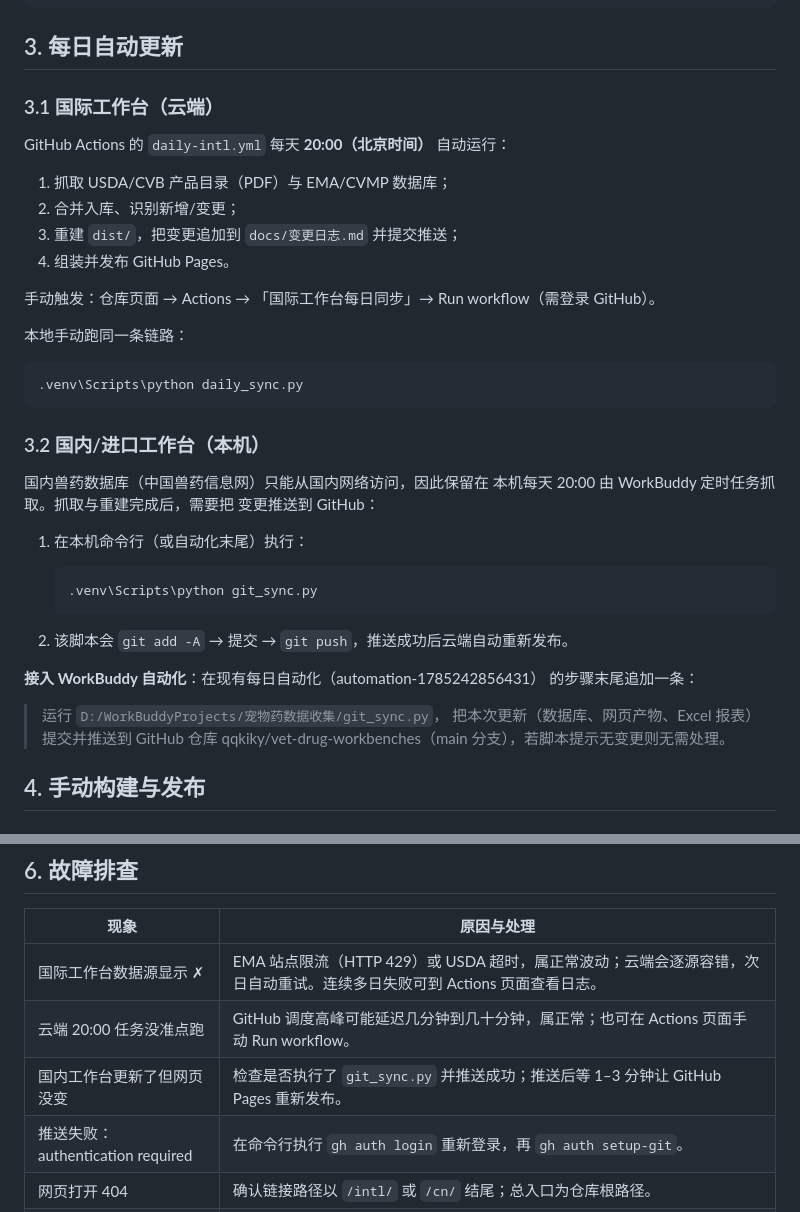
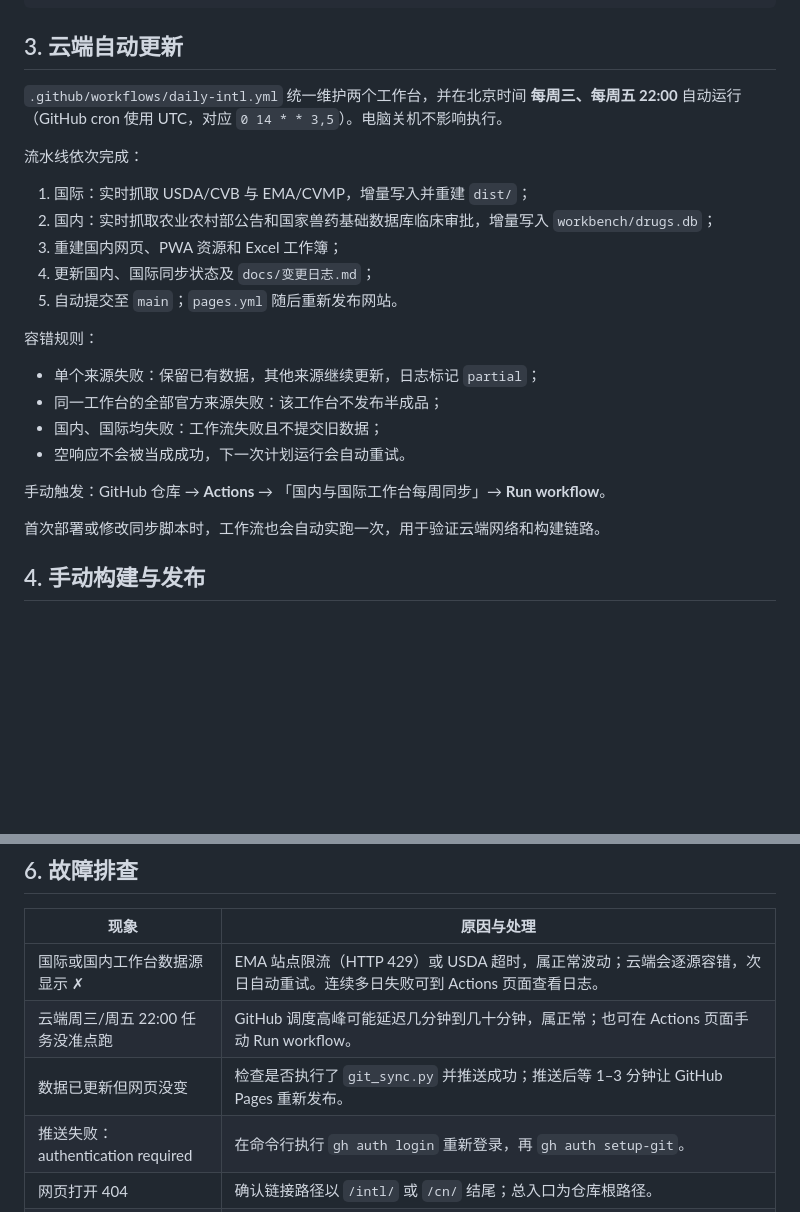
Before and after one commit to qqkiky/vet-drug-workbenches, a Markdown page: docs/部署说明.md, 2 parts joined by grey strips. Rendered like a GitHub page; blank space fills up the shorter version.

Commit message:
docs: update deployment guide for cloud schedule

````diff
--- a/docs/部署说明.md
+++ b/docs/部署说明.md
@@ -31,46 +31,32 @@
 └── docs/            文档与变更日志
 ```
 
-## 3. 每日自动更新
+## 3. 云端自动更新
 
-### 3.1 国际工作台（云端）
+`.github/workflows/daily-intl.yml` 统一维护两个工作台，并在北京时间
+**每周三、每周五 22:00** 自动运行（GitHub cron 使用 UTC，对应
+`0 14 * * 3,5`）。电脑关机不影响执行。
 
-GitHub Actions 的 `daily-intl.yml` 每天 **20:00（北京时间）** 自动运行：
+流水线依次完成：
 
-1. 抓取 USDA/CVB 产品目录（PDF）与 EMA/CVMP 数据库；
-2. 合并入库、识别新增/变更；
-3. 重建 `dist/`，把变更追加到 `docs/变更日志.md` 并提交推送；
-4. 组装并发布 GitHub Pages。
+1. 国际：实时抓取 USDA/CVB 与 EMA/CVMP，增量写入并重建 `dist/`；
+2. 国内：实时抓取农业农村部公告和国家兽药基础数据库临床审批，增量写入
+   `workbench/drugs.db`；
+3. 重建国内网页、PWA 资源和 Excel 工作簿；
+4. 更新国内、国际同步状态及 `docs/变更日志.md`；
+5. 自动提交至 `main`；`pages.yml` 随后重新发布网站。
 
-手动触发：仓库页面 → Actions → 「国际工作台每日同步」→
-Run workflow（需登录 GitHub）。
+容错规则：
 
-本地手动跑同一条链路：
+- 单个来源失败：保留已有数据，其他来源继续更新，日志标记 `partial`；
+- 同一工作台的全部官方来源失败：该工作台不发布半成品；
+- 国内、国际均失败：工作流失败且不提交旧数据；
+- 空响应不会被当成成功，下一次计划运行会自动重试。
 
-```bash
-.venv\Scripts\python daily_sync.py
-```
+手动触发：GitHub 仓库 → **Actions** → 「国内与国际工作台每周同步」→
+**Run workflow**。
 
-### 3.2 国内/进口工作台（本机）
-
-国内兽药数据库（中国兽药信息网）只能从国内网络访问，因此保留在
-本机每天 20:00 由 WorkBuddy 定时任务抓取。抓取与重建完成后，需要把
-变更推送到 GitHub：
-
-1. 在本机命令行（或自动化末尾）执行：
-
-   ```bash
-   .venv\Scripts\python git_sync.py
-   ```
-
-2. 该脚本会 `git add -A` → 提交 → `git push`，推送成功后云端自动重新发布。
-
-**接入 WorkBuddy 自动化**：在现有每日自动化（automation-1785242856431）
-的步骤末尾追加一条：
-
-> 运行 `D:/WorkBuddyProjects/宠物药数据收集/git_sync.py`，
-> 把本次更新（数据库、网页产物、Excel 报表）提交并推送到 GitHub 仓库
-> qqkiky/vet-drug-workbenches（main 分支），若脚本提示无变更则无需处理。
+首次部署或修改同步脚本时，工作流也会自动实跑一次，用于验证云端网络和构建链路。
 
 ## 4. 手动构建与发布
 
@@ -134,9 +120,9 @@ gh auth setup-git     # 让 git push 使用 gh 的登录凭据
 
 | 现象 | 原因与处理 |
 |---|---|
-| 国际工作台数据源显示 ✗ | EMA 站点限流（HTTP 429）或 USDA 超时，属正常波动；云端会逐源容错，次日自动重试。连续多日失败可到 Actions 页面查看日志。 |
-| 云端 20:00 任务没准点跑 | GitHub 调度高峰可能延迟几分钟到几十分钟，属正常；也可在 Actions 页面手动 Run workflow。 |
-| 国内工作台更新了但网页没变 | 检查是否执行了 `git_sync.py` 并推送成功；推送后等 1–3 分钟让 GitHub Pages 重新发布。 |
+| 国际或国内工作台数据源显示 ✗ | EMA 站点限流（HTTP 429）或 USDA 超时，属正常波动；云端会逐源容错，次日自动重试。连续多日失败可到 Actions 页面查看日志。 |
+| 云端周三/周五 22:00 任务没准点跑 | GitHub 调度高峰可能延迟几分钟到几十分钟，属正常；也可在 Actions 页面手动 Run workflow。 |
+| 数据已更新但网页没变 | 检查是否执行了 `git_sync.py` 并推送成功；推送后等 1–3 分钟让 GitHub Pages 重新发布。 |
 | 推送失败：authentication required | 在命令行执行 `gh auth login` 重新登录，再 `gh auth setup-git`。 |
 | 网页打开 404 | 确认链接路径以 `/intl/` 或 `/cn/` 结尾；总入口为仓库根路径。 |
 | PWA 图标/离线缓存异常 | 清理浏览器缓存后重新「添加到主屏幕」。 |
````
